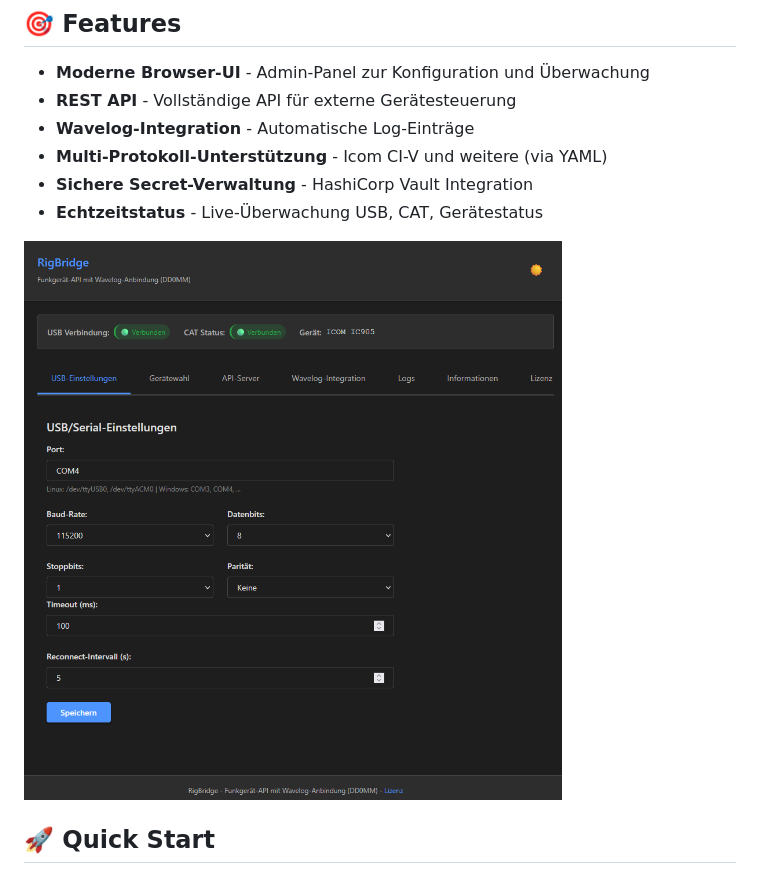
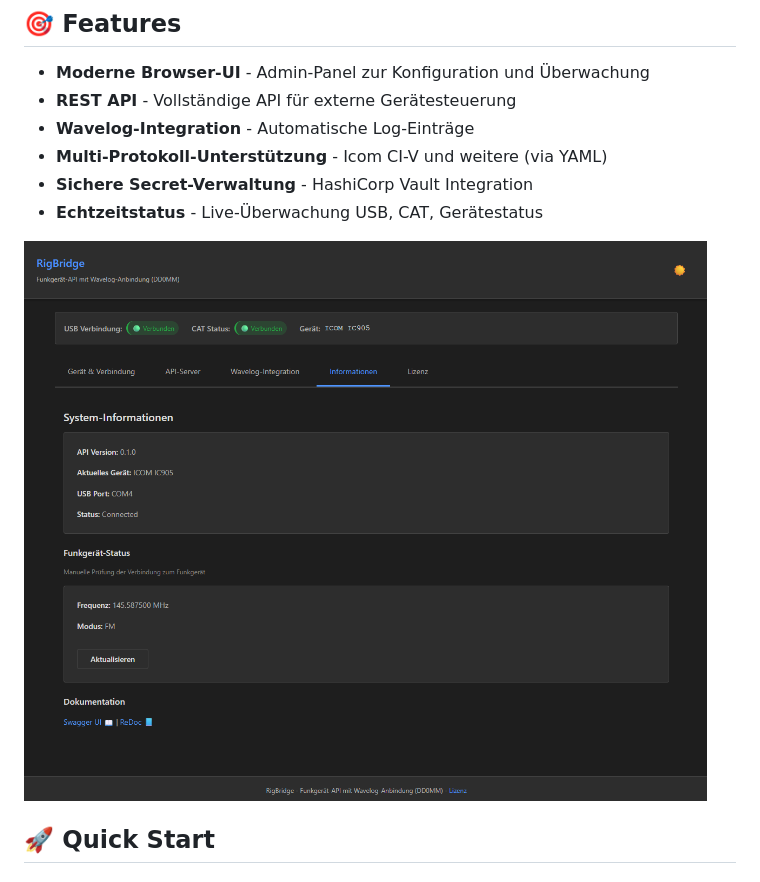
Before and after one commit to m2-eng/RigBridge, a Markdown page: README.md, the part around the change. Drawn GitHub-style; pictures changed too: docs/img/RigBridge_USB-tab.png (deleted), docs/img/RigBridge_info.png (added).

```diff
--- a/README.md
+++ b/README.md
@@ -15,7 +15,7 @@ RigBridge ist eine offene API‑Plattform zur Steuerung von Funkgeräten über C
 - **Sichere Secret-Verwaltung** - HashiCorp Vault Integration
 - **Echtzeitstatus** - Live-Überwachung USB, CAT, Gerätestatus
 
-![USB-tab](./docs/img/RigBridge_USB-tab.png)
+![USB-tab](./docs/img/RigBridge_info.png)
 
 ## 🚀 Quick Start
 
```
Also changed, not shown: 10 other files.
